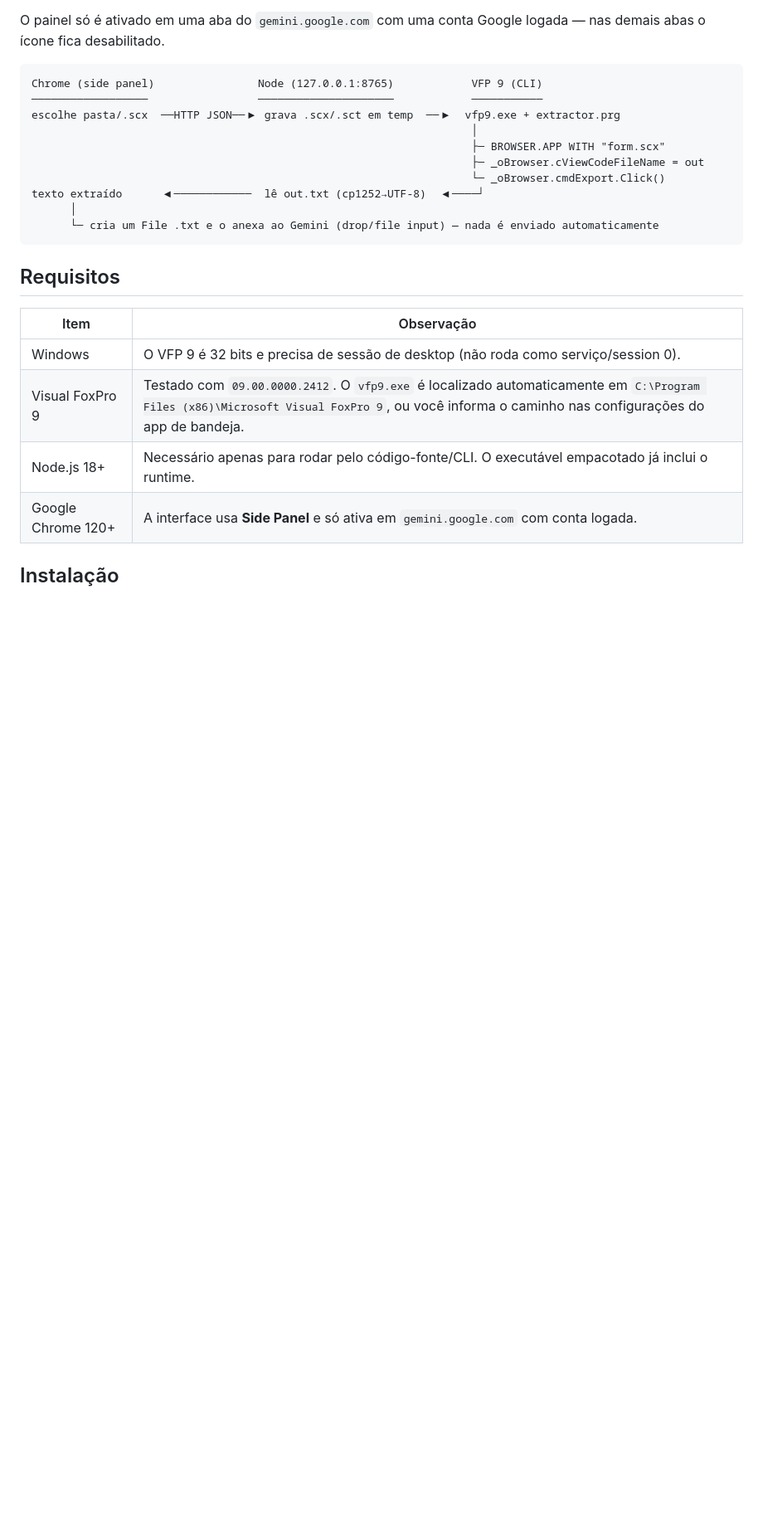
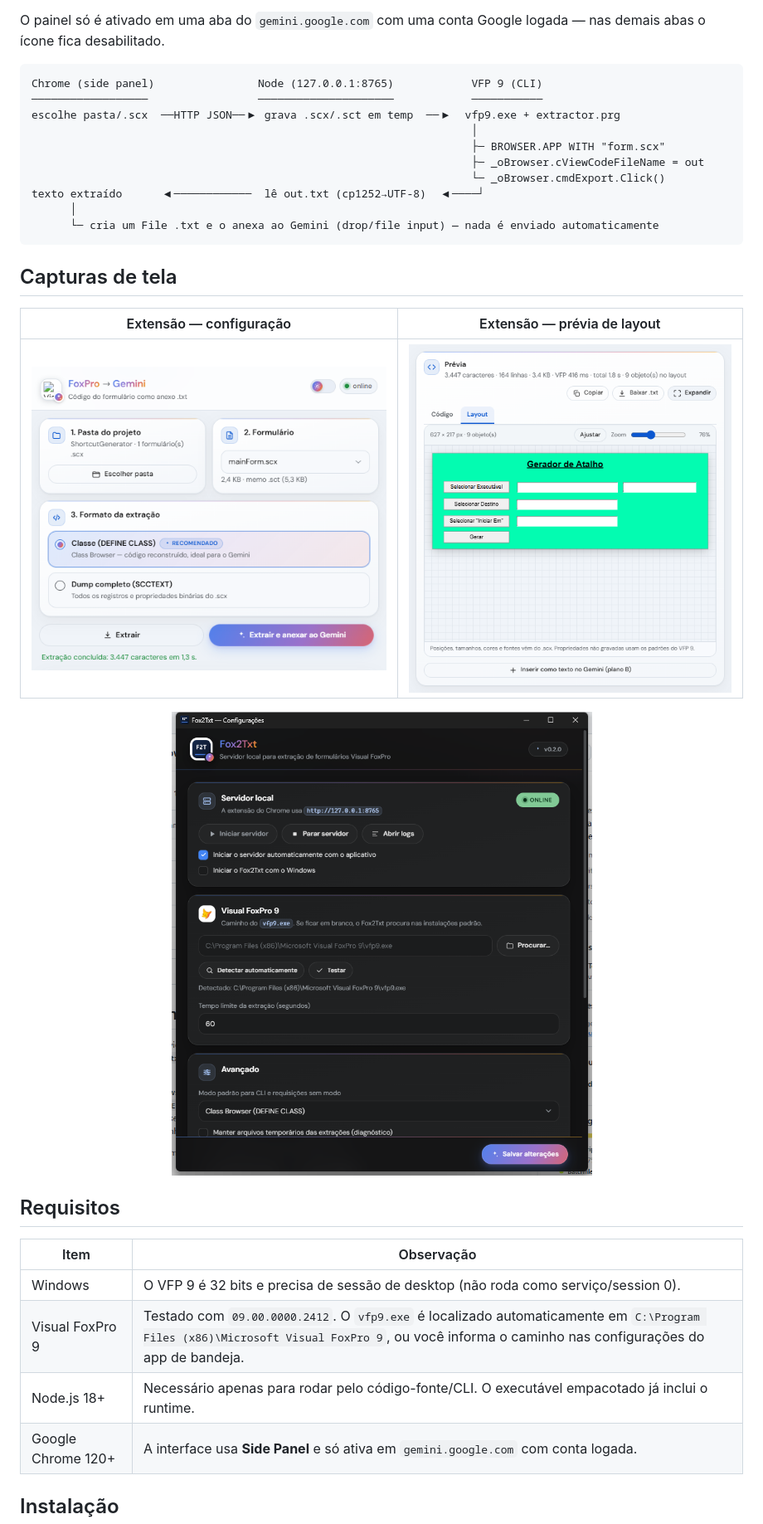
Before and after one commit to rodrigoborgesleal/foxpro-to-gemini-browser-extension, a Markdown page: README.md, the part around the change printed below. Shown: that part at 83% size. Rendered like a GitHub page; pictures changed too: docs/images/extension-layout.png (added), docs/images/extension-setup.png (added), docs/images/systray.png (added); blank space fills up the shorter version.

Commit message:
Add print screens

````diff
--- a/README.md
+++ b/README.md
@@ -18,6 +18,16 @@ texto extraído      ◀────────────  lê out.txt (cp125
       │
       └─ cria um File .txt e o anexa ao Gemini (drop/file input) — nada é enviado automaticamente
 ```
+
+## Capturas de tela
+
+| Extensão — configuração | Extensão — prévia de layout |
+| :---: | :---: |
+| ![Configuração da extensão](docs/images/extension-setup.png) | ![Prévia de layout do formulário](docs/images/extension-layout.png) |
+
+<p align="center">
+  <img src="docs/images/systray.png" alt="Configurações do Fox2Txt no aplicativo de bandeja" width="620">
+</p>
 
 ## Requisitos
 
````
Also changed, not shown: other parts of README.md (+1 -0 lines).
